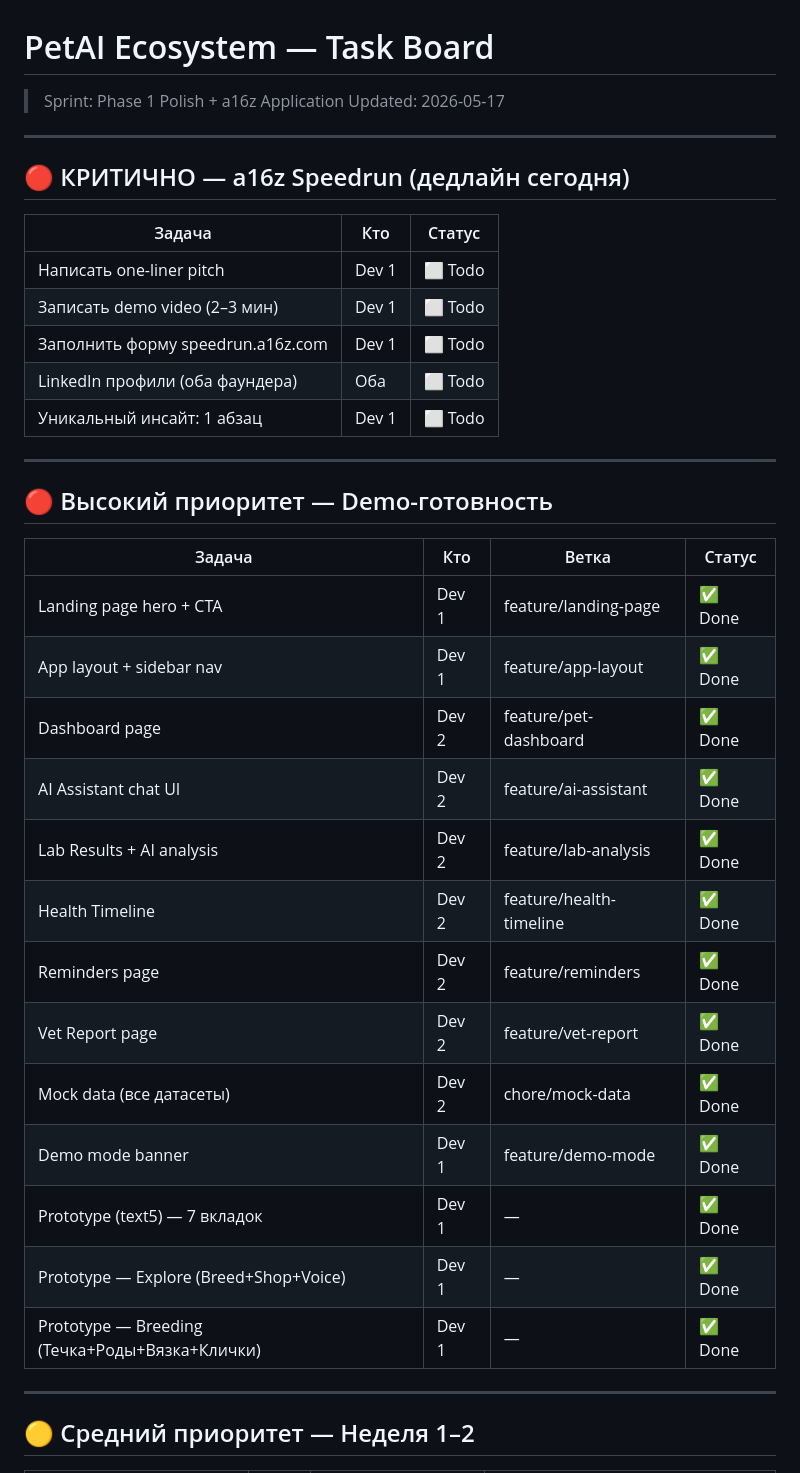
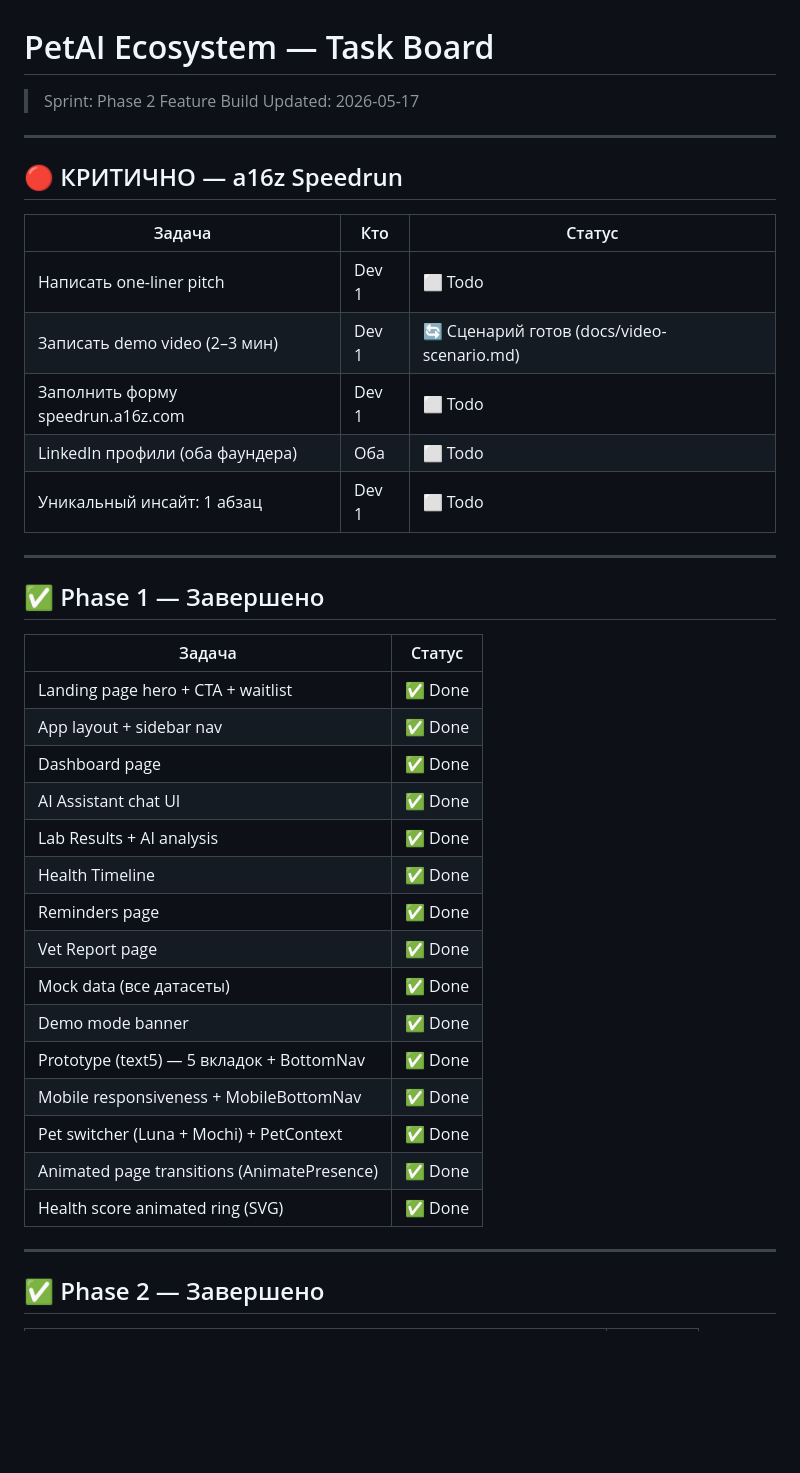
Before and after one commit to myzeushell-ui/petai, a Markdown page: TASKS.md, the part around one of its changes. GitHub-like rendering; blank space fills up the shorter version.

```diff
--- a/TASKS.md
+++ b/TASKS.md
@@ -1,41 +1,43 @@
 # PetAI Ecosystem — Task Board
 
-> Sprint: Phase 1 Polish + a16z Application
+> Sprint: Phase 2 Feature Build
 > Updated: 2026-05-17
 
 ---
 
-## 🔴 КРИТИЧНО — a16z Speedrun (дедлайн сегодня)
+## 🔴 КРИТИЧНО — a16z Speedrun
 
 | Задача | Кто | Статус |
 |--------|-----|--------|
 | Написать one-liner pitch | Dev 1 | ⬜ Todo |
-| Записать demo video (2–3 мин) | Dev 1 | ⬜ Todo |
+| Записать demo video (2–3 мин) | Dev 1 | 🔄 Сценарий готов (docs/video-scenario.md) |
 | Заполнить форму speedrun.a16z.com | Dev 1 | ⬜ Todo |
 | LinkedIn профили (оба фаундера) | Оба | ⬜ Todo |
 | Уникальный инсайт: 1 абзац | Dev 1 | ⬜ Todo |
 
 ---
 
-## 🔴 Высокий приоритет — Demo-готовность
+## ✅ Phase 1 — Завершено
 
-| Задача | Кто | Ветка | Статус |
-|--------|-----|-------|--------|
-| Landing page hero + CTA | Dev 1 | feature/landing-page | ✅ Done |
-| App layout + sidebar nav | Dev 1 | feature/app-layout | ✅ Done |
-| Dashboard page | Dev 2 | feature/pet-dashboard | ✅ Done |
-| AI Assistant chat UI | Dev 2 | feature/ai-assistant | ✅ Done |
-| Lab Results + AI analysis | Dev 2 | feature/lab-analysis | ✅ Done |
-| Health Timeline | Dev 2 | feature/health-timeline | ✅ Done |
-| Reminders page | Dev 2 | feature/reminders | ✅ Done |
-| Vet Report page | Dev 2 | feature/vet-report | ✅ Done |
-| Mock data (все датасеты) | Dev 2 | chore/mock-data | ✅ Done |
-| Demo mode banner | Dev 1 | feature/demo-mode | ✅ Done |
-| Prototype (text5) — 7 вкладок | Dev 1 | — | ✅ Done |
-| Prototype — Explore (Breed+Shop+Voice) | Dev 1 | — | ✅ Done |
-| Prototype — Breeding (Течка+Роды+Вязка+Клички) | Dev 1 | — | ✅ Done |
+| Задача | Статус |
+|--------|--------|
+| Landing page hero + CTA + waitlist | ✅ Done |
+| App layout + sidebar nav | ✅ Done |
+| Dashboard page | ✅ Done |
+| AI Assistant chat UI | ✅ Done |
+| Lab Results + AI analysis | ✅ Done |
+| Health Timeline | ✅ Done |
+| Reminders page | ✅ Done |
+| Vet Report page | ✅ Done |
+| Mock data (все датасеты) | ✅ Done |
+| Demo mode banner | ✅ Done |
+| Prototype (text5) — 5 вкладок + BottomNav | ✅ Done |
+| Mobile responsiveness + MobileBottomNav | ✅ Done |
+| Pet switcher (Luna + Mochi) + PetContext | ✅ Done |
+| Animated page transitions (AnimatePresence) | ✅ Done |
+| Health score animated ring (SVG) | ✅ Done |
 
 ---
 
-## 🟡 Средний приоритет — Неделя 1–2
+## ✅ Phase 2 — Завершено
 
```
Also changed, not shown: other parts of TASKS.md (+48 -58 lines).
